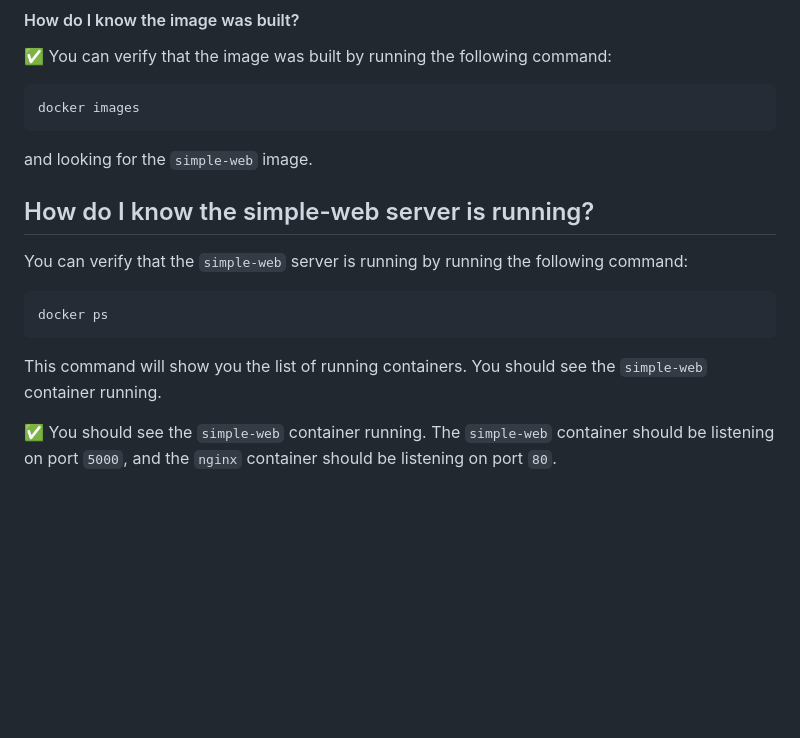
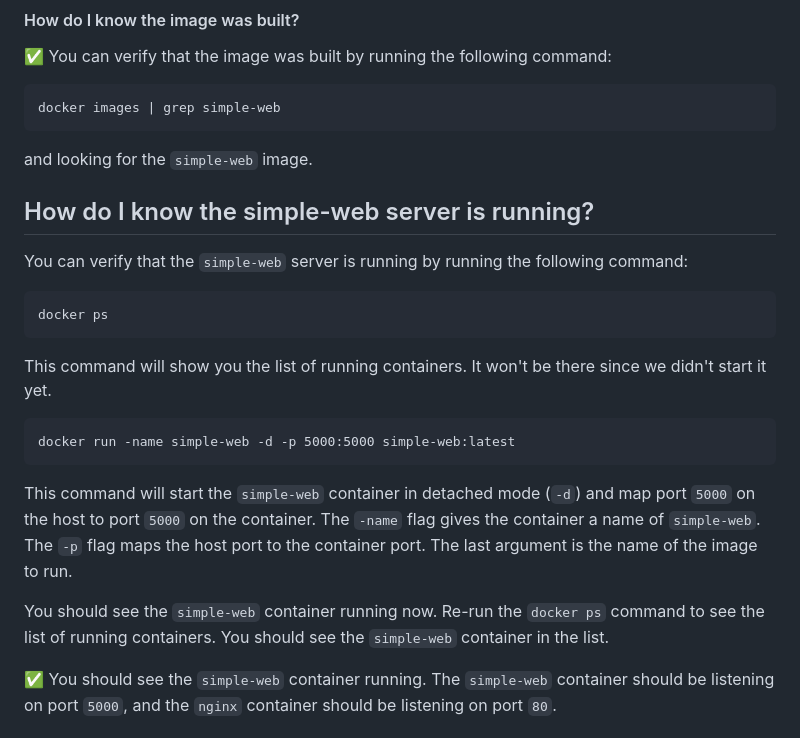
Before and after one commit to beckitrue/container-app-workshop, a Markdown page: lesson_1/README.md, the part around one of its changes. GitHub-like rendering; blank space fills up the shorter version.

Commit message:
added instructions to run the docker container

````diff
--- a/lesson_1/README.md
+++ b/lesson_1/README.md
@@ -50,7 +52,7 @@ The Dockerfile instructs the build process to:
 :white_check_mark: You can verify that the image was built by running the following command:
 
 ```
-docker images
+docker images | grep simple-web
 ```
 and looking for the `simple-web` image.
 
@@ -61,7 +63,15 @@ You can verify that the `simple-web` server is running by running the following
 ```
 docker ps
 ```
-This command will show you the list of running containers. You should see the `simple-web` container running.
+This command will show you the list of running containers. It won't be there since we didn't start it yet.
+
+```
+docker run -name simple-web -d -p 5000:5000 simple-web:latest
+```
+This command will start the `simple-web` container in detached mode (`-d`) and map port `5000` on the host to port `5000` on the container. The `-name` flag gives the container a name of `simple-web`. The `-p` flag maps the host port to the container port. The last argument is the name of the image to run.
+
+You should see the `simple-web` container running now. Re-run the `docker ps` command to see the list of running containers. You should see the `simple-web` container in the list.
+
 
 :white_check_mark: You should see the `simple-web` container running. The `simple-web` container should be listening on port `5000`, and the `nginx` container should be listening on port `80`.
 
````
Also changed, not shown: other parts of lesson_1/README.md (+2 -0 lines).
